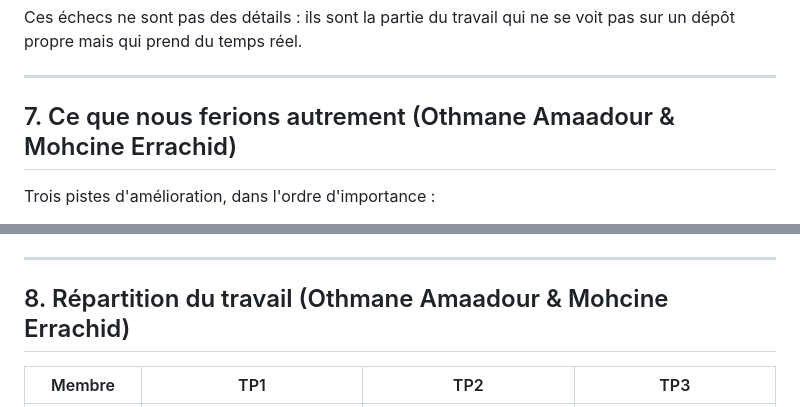
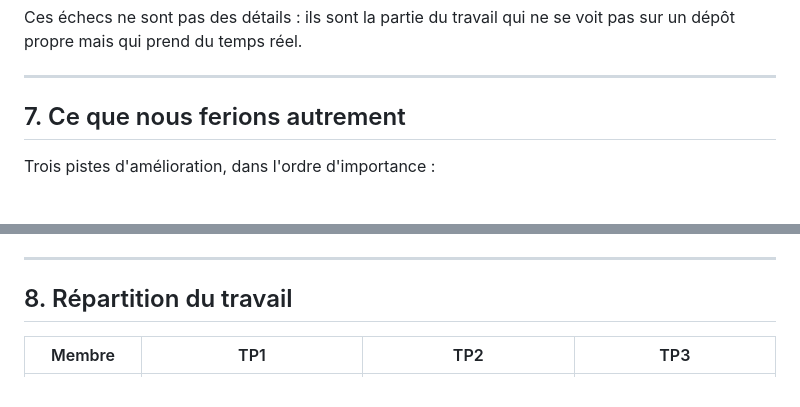
Before and after one commit to othmaneamaa/sentiment-app, a Markdown page: docs/compte-rendu.md, 2 parts joined by grey strips. Rendered like a GitHub page.

```diff
--- a/docs/compte-rendu.md
+++ b/docs/compte-rendu.md
@@ -116,7 +116,7 @@ Ces échecs ne sont pas des détails : ils sont la partie du travail qui ne se v
 
 ---
 
-## 7. Ce que nous ferions autrement (Othmane Amaadour & Mohcine Errachid)
+## 7. Ce que nous ferions autrement
 
 Trois pistes d'amélioration, dans l'ordre d'importance :
 
@@ -130,7 +130,7 @@ Côté méthode, nous retiendrons aussi de **toujours vérifier le dossier coura
 
 ---
 
-## 8. Répartition du travail (Othmane Amaadour & Mohcine Errachid)
+## 8. Répartition du travail
 
 | Membre | TP1 | TP2 | TP3 |
 |---|---|---|---|
```
Also changed, not shown: other parts of docs/compte-rendu.md (+6 -6 lines).
